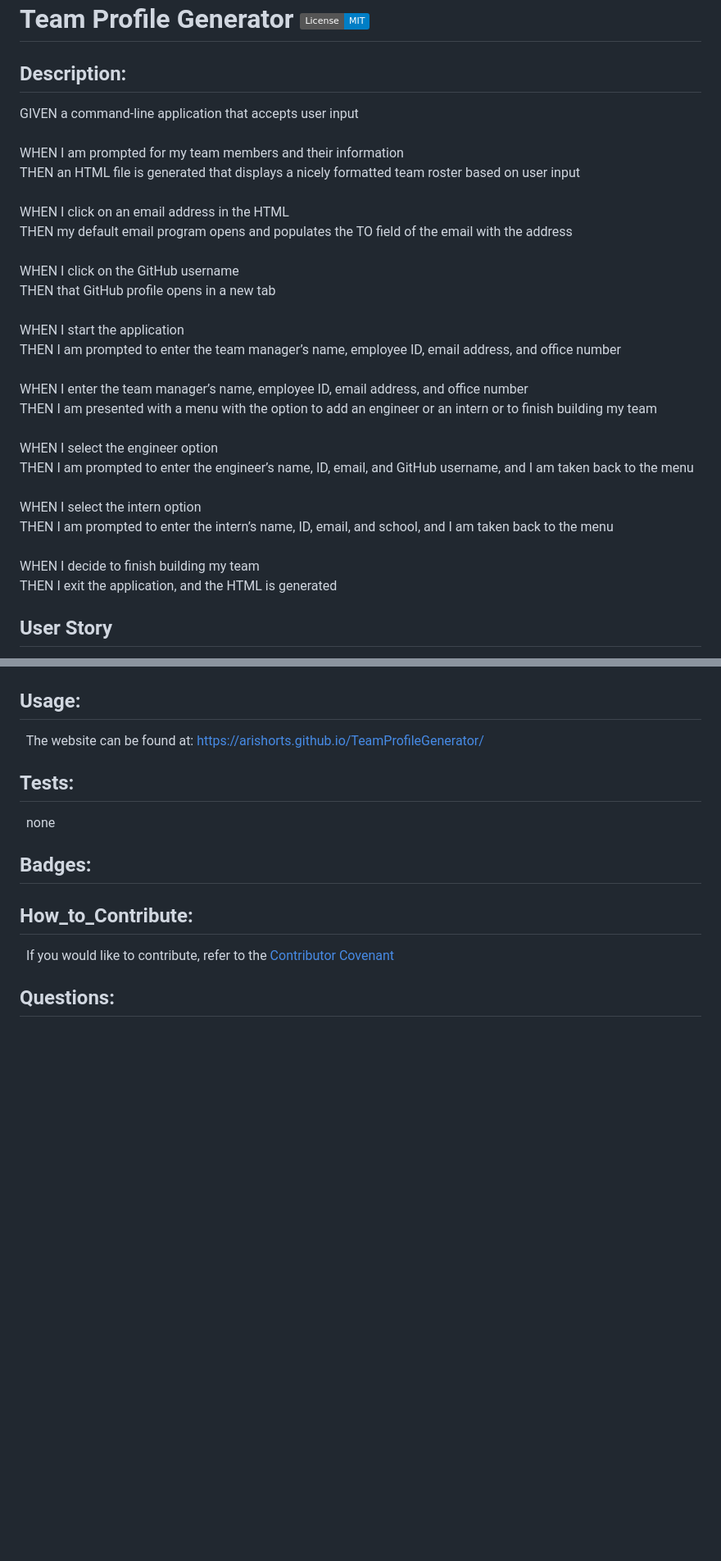
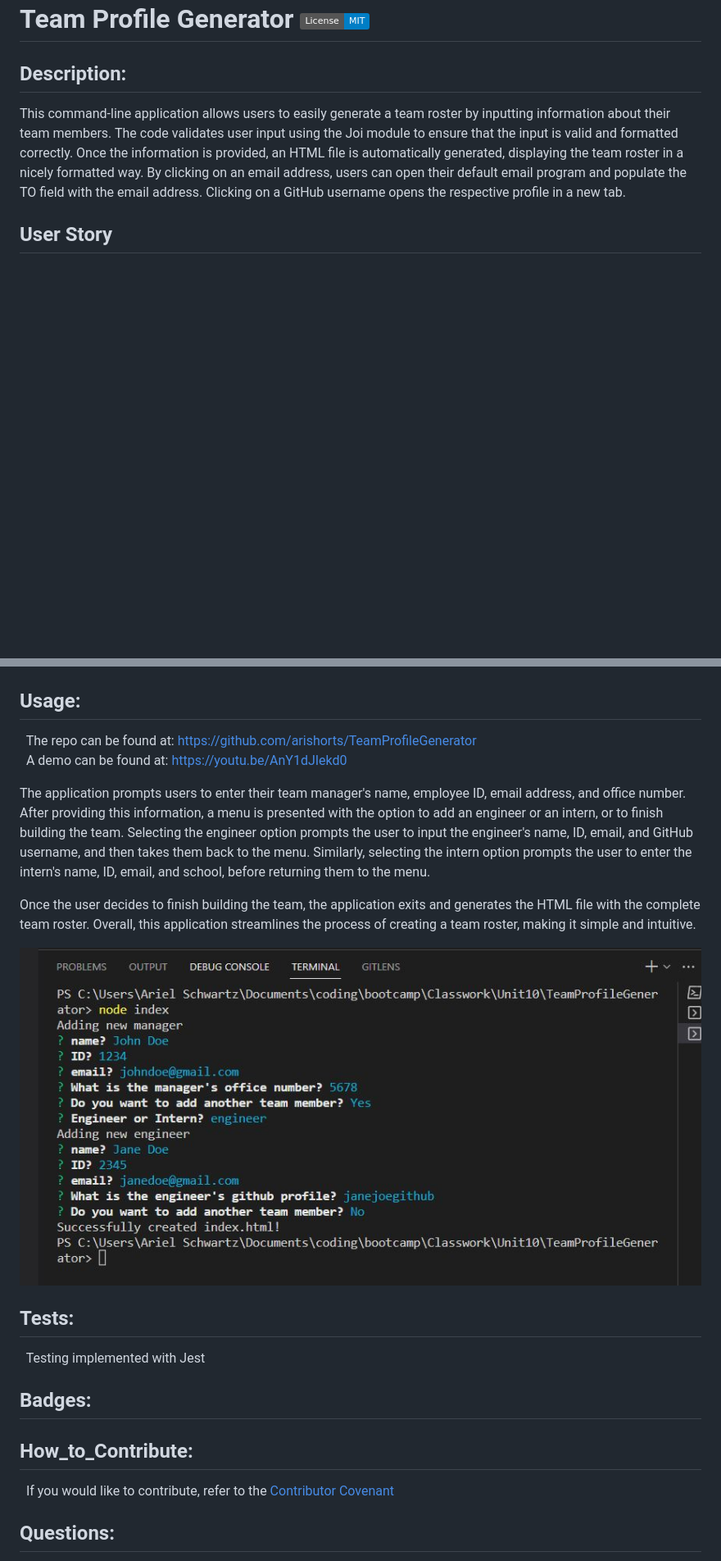
Before and after one commit to arishorts/TeamProfileGenerator, a Markdown page: README.md, 2 parts joined by grey strips. Shown: that part at 82% size. Drawn GitHub-style; pictures changed too: assets/images/demo.JPG (added); badges without logos; blank space fills up the shorter version.

Commit message:
Added validation using Joi and complted README. README now includes youtube video demo and additional description of product

```diff
--- a/README.md
+++ b/README.md
@@ -2,23 +2,7 @@
 
 ## Description:
 
-GIVEN a command-line application that accepts user input<br><br>
-WHEN I am prompted for my team members and their information<br>
-THEN an HTML file is generated that displays a nicely formatted team roster based on user input<br><br>
-WHEN I click on an email address in the HTML<br>
-THEN my default email program opens and populates the TO field of the email with the address<br><br>
-WHEN I click on the GitHub username<br>
-THEN that GitHub profile opens in a new tab<br><br>
-WHEN I start the application<br>
-THEN I am prompted to enter the team manager’s name, employee ID, email address, and office number<br><br>
-WHEN I enter the team manager’s name, employee ID, email address, and office number<br>
-THEN I am presented with a menu with the option to add an engineer or an intern or to finish building my team<br><br>
-WHEN I select the engineer option<br>
-THEN I am prompted to enter the engineer’s name, ID, email, and GitHub username, and I am taken back to the menu<br><br>
-WHEN I select the intern option<br>
-THEN I am prompted to enter the intern’s name, ID, email, and school, and I am taken back to the menu<br><br>
-WHEN I decide to finish building my team<br>
-THEN I exit the application, and the HTML is generated
+This command-line application allows users to easily generate a team roster by inputting information about their team members. The code validates user input using the Joi module to ensure that the input is valid and formatted correctly. Once the information is provided, an HTML file is automatically generated, displaying the team roster in a nicely formatted way. By clicking on an email address, users can open their default email program and populate the TO field with the email address. Clicking on a GitHub username opens the respective profile in a new tab.
 
 ## User Story
 
@@ -44,11 +28,18 @@ SO THAT I have quick access to their emails and GitHub profiles
 
 ## Usage:
 
-&nbsp; The website can be found at: https://arishorts.github.io/TeamProfileGenerator/
+&nbsp; The repo can be found at: https://github.com/arishorts/TeamProfileGenerator <br>
+&nbsp; A demo can be found at: https://youtu.be/AnY1dJIekd0
+
+The application prompts users to enter their team manager's name, employee ID, email address, and office number. After providing this information, a menu is presented with the option to add an engineer or an intern, or to finish building the team. Selecting the engineer option prompts the user to input the engineer's name, ID, email, and GitHub username, and then takes them back to the menu. Similarly, selecting the intern option prompts the user to enter the intern's name, ID, email, and school, before returning them to the menu.
+
+Once the user decides to finish building the team, the application exits and generates the HTML file with the complete team roster. Overall, this application streamlines the process of creating a team roster, making it simple and intuitive.
+
+![alt text](./assets/images/demo.JPG)
 
 ## Tests:
 
-&nbsp; none
+&nbsp; Testing implemented with Jest
 
 ## Badges:
 
```
Also changed, not shown: 4 other files.
